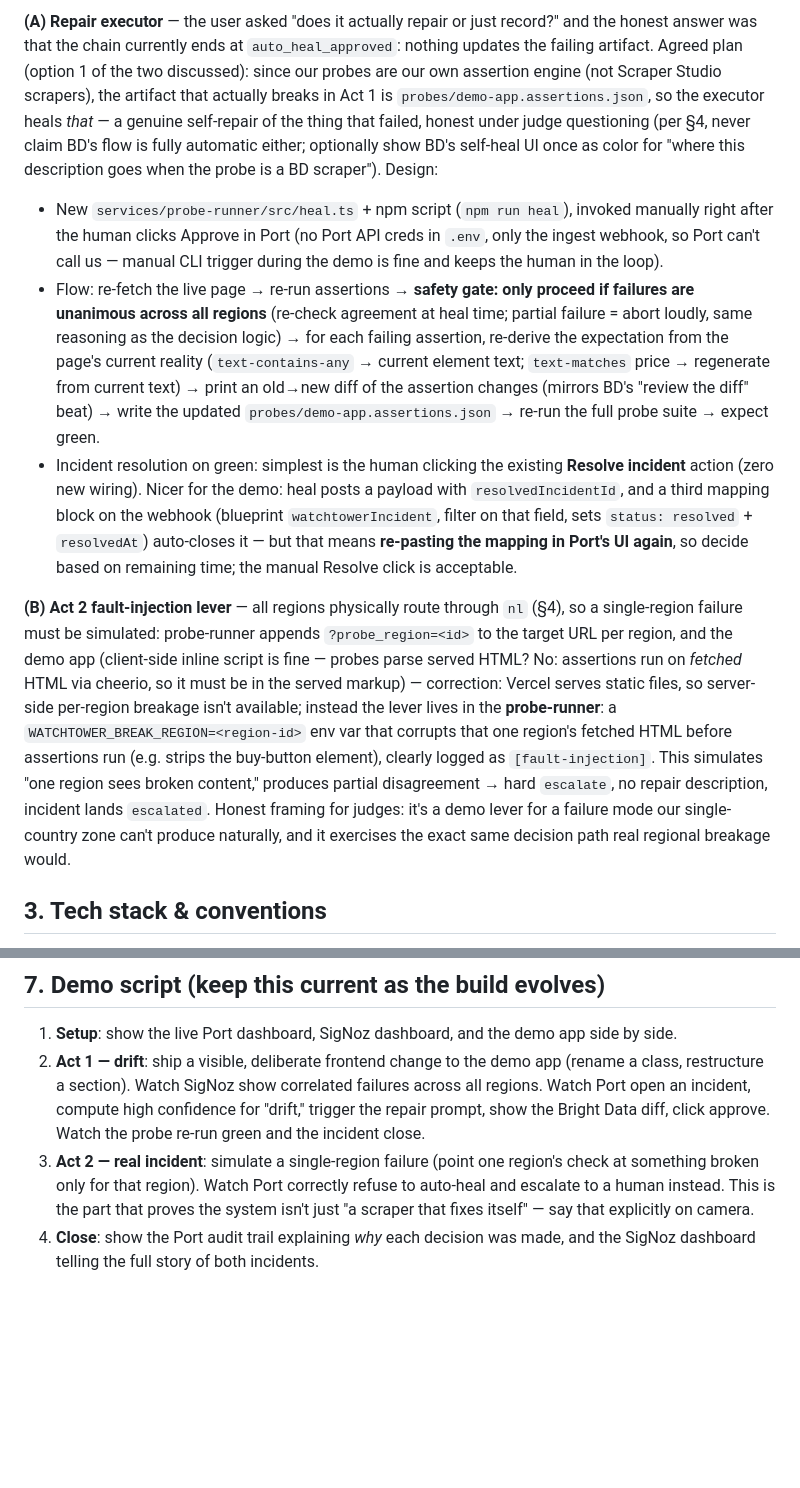
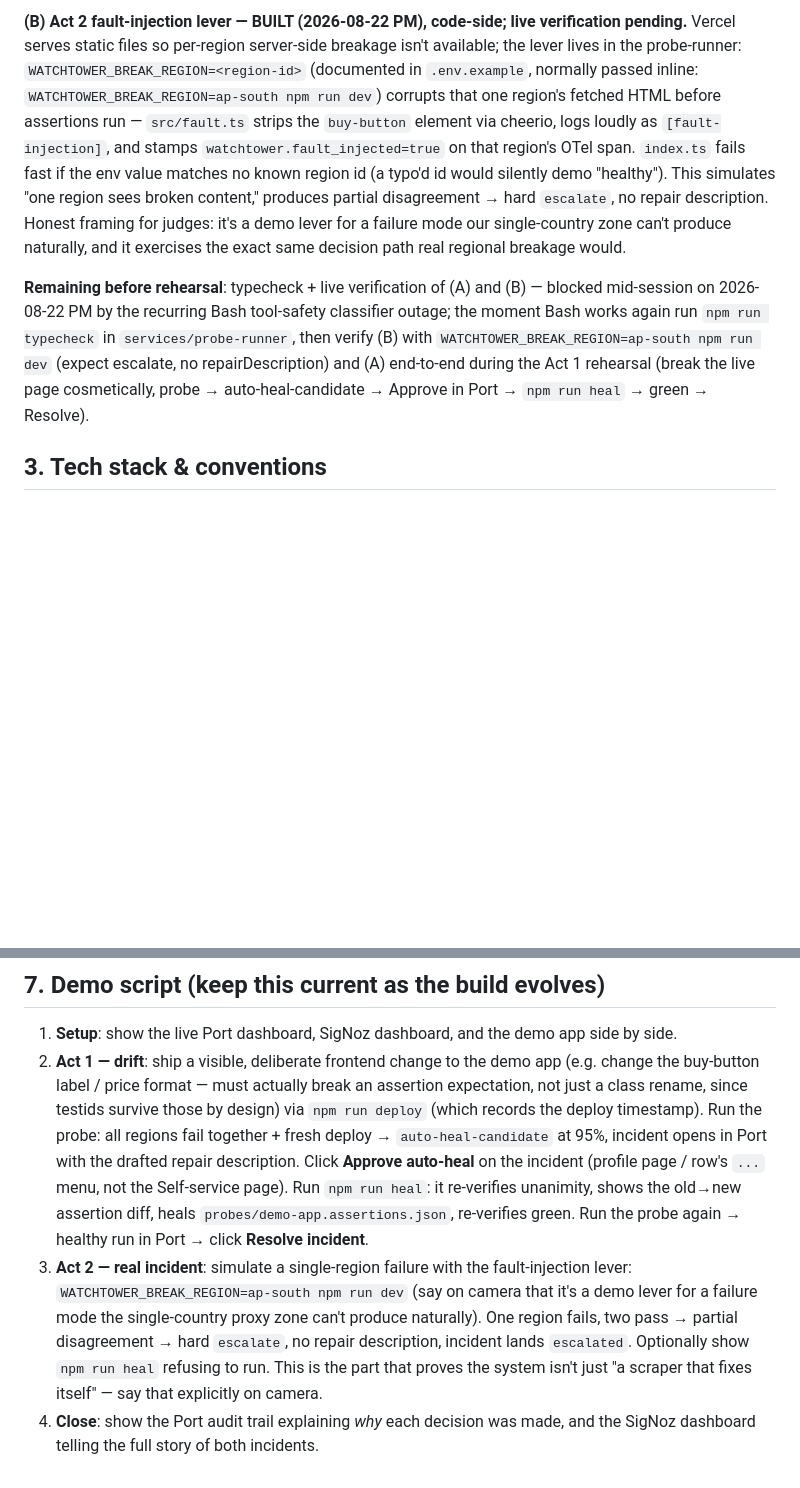
Before and after one commit to galmrt/hackathon-brightdata, a Markdown page: CLAUDE.md, 2 parts joined by grey strips. GitHub-like rendering; blank space fills up the shorter version.

Commit message:
record repair executor + fault lever as built; update demo script
Co-Authored-By: Claude Fable 5 <noreply@anthropic.com>

```diff
--- a/CLAUDE.md
+++ b/CLAUDE.md
@@ -40,10 +42,7 @@ Status: `/apps/demo-app` and `.env.example` exist (Phase 1 done). `/probes` and
 
-**(A) Repair executor** — the user asked "does it actually repair or just record?" and the honest answer was that the chain currently ends at `auto_heal_approved`: nothing updates the failing artifact. Agreed plan (option 1 of the two discussed): since our probes are our own assertion engine (not Scraper Studio scrapers), the artifact that actually breaks in Act 1 is `probes/demo-app.assertions.json`, so the executor heals *that* — a genuine self-repair of the thing that failed, honest under judge questioning (per §4, never claim BD's flow is fully automatic either; optionally show BD's self-heal UI once as color for "where this description goes when the probe is a BD scraper"). Design:
-- New `services/probe-runner/src/heal.ts` + npm script (`npm run heal`), invoked manually right after the human clicks Approve in Port (no Port API creds in `.env`, only the ingest webhook, so Port can't call us — manual CLI trigger during the demo is fine and keeps the human in the loop).
-- Flow: re-fetch the live page → re-run assertions → **safety gate: only proceed if failures are unanimous across all regions** (re-check agreement at heal time; partial failure = abort loudly, same reasoning as the decision logic) → for each failing assertion, re-derive the expectation from the page's current reality (`text-contains-any` → current element text; `text-matches` price → regenerate from current text) → print an old→new diff of the assertion changes (mirrors BD's "review the diff" beat) → write the updated `probes/demo-app.assertions.json` → re-run the full probe suite → expect green.
-- Incident resolution on green: simplest is the human clicking the existing **Resolve incident** action (zero new wiring). Nicer for the demo: heal posts a payload with `resolvedIncidentId`, and a third mapping block on the webhook (blueprint `watchtowerIncident`, filter on that field, sets `status: resolved` + `resolvedAt`) auto-closes it — but that means **re-pasting the mapping in Port's UI again**, so decide based on remaining time; the manual Resolve click is acceptable.
+**(B) Act 2 fault-injection lever — BUILT (2026-08-22 PM), code-side; live verification pending.** Vercel serves static files so per-region server-side breakage isn't available; the lever lives in the probe-runner: `WATCHTOWER_BREAK_REGION=<region-id>` (documented in `.env.example`, normally passed inline: `WATCHTOWER_BREAK_REGION=ap-south npm run dev`) corrupts that one region's fetched HTML before assertions run — `src/fault.ts` strips the `buy-button` element via cheerio, logs loudly as `[fault-injection]`, and stamps `watchtower.fault_injected=true` on that region's OTel span. `index.ts` fails fast if the env value matches no known region id (a typo'd id would silently demo "healthy"). This simulates "one region sees broken content," produces partial disagreement → hard `escalate`, no repair description. Honest framing for judges: it's a demo lever for a failure mode our single-country zone can't produce naturally, and it exercises the exact same decision path real regional breakage would.
 
-**(B) Act 2 fault-injection lever** — all regions physically route through `nl` (§4), so a single-region failure must be simulated: probe-runner appends `?probe_region=<id>` to the target URL per region, and the demo app (client-side inline script is fine — probes parse served HTML? No: assertions run on *fetched* HTML via cheerio, so it must be in the served markup) — correction: Vercel serves static files, so server-side per-region breakage isn't available; instead the lever lives in the **probe-runner**: a `WATCHTOWER_BREAK_REGION=<region-id>` env var that corrupts that one region's fetched HTML before assertions run (e.g. strips the buy-button element), clearly logged as `[fault-injection]`. This simulates "one region sees broken content," produces partial disagreement → hard `escalate`, no repair description, incident lands `escalated`. Honest framing for judges: it's a demo lever for a failure mode our single-country zone can't produce naturally, and it exercises the exact same decision path real regional breakage would.
+**Remaining before rehearsal**: typecheck + live verification of (A) and (B) — blocked mid-session on 2026-08-22 PM by the recurring Bash tool-safety classifier outage; the moment Bash works again run `npm run typecheck` in `services/probe-runner`, then verify (B) with `WATCHTOWER_BREAK_REGION=ap-south npm run dev` (expect escalate, no repairDescription) and (A) end-to-end during the Act 1 rehearsal (break the live page cosmetically, probe → auto-heal-candidate → Approve in Port → `npm run heal` → green → Resolve).
 
 ## 3. Tech stack & conventions
 
@@ -96,6 +95,6 @@ This repo's commit history is part of the submission's story: a clean, frequent
 ## 7. Demo script (keep this current as the build evolves)
 
 1. **Setup**: show the live Port dashboard, SigNoz dashboard, and the demo app side by side.
-2. **Act 1 — drift**: ship a visible, deliberate frontend change to the demo app (rename a class, restructure a section). Watch SigNoz show correlated failures across all regions. Watch Port open an incident, compute high confidence for "drift," trigger the repair prompt, show the Bright Data diff, click approve. Watch the probe re-run green and the incident close.
-3. **Act 2 — real incident**: simulate a single-region failure (point one region's check at something broken only for that region). Watch Port correctly refuse to auto-heal and escalate to a human instead. This is the part that proves the system isn't just "a scraper that fixes itself" — say that explicitly on camera.
+2. **Act 1 — drift**: ship a visible, deliberate frontend change to the demo app (e.g. change the buy-button label / price format — must actually break an assertion expectation, not just a class rename, since testids survive those by design) via `npm run deploy` (which records the deploy timestamp). Run the probe: all regions fail together + fresh deploy → `auto-heal-candidate` at 95%, incident opens in Port with the drafted repair description. Click **Approve auto-heal** on the incident (profile page / row's `...` menu, not the Self-service page). Run `npm run heal`: it re-verifies unanimity, shows the old→new assertion diff, heals `probes/demo-app.assertions.json`, re-verifies green. Run the probe again → healthy run in Port → click **Resolve incident**.
+3. **Act 2 — real incident**: simulate a single-region failure with the fault-injection lever: `WATCHTOWER_BREAK_REGION=ap-south npm run dev` (say on camera that it's a demo lever for a failure mode the single-country proxy zone can't produce naturally). One region fails, two pass → partial disagreement → hard `escalate`, no repair description, incident lands `escalated`. Optionally show `npm run heal` refusing to run. This is the part that proves the system isn't just "a scraper that fixes itself" — say that explicitly on camera.
 4. **Close**: show the Port audit trail explaining *why* each decision was made, and the SigNoz dashboard telling the full story of both incidents.
```
Also changed, not shown: other parts of CLAUDE.md (+3 -1 lines).
